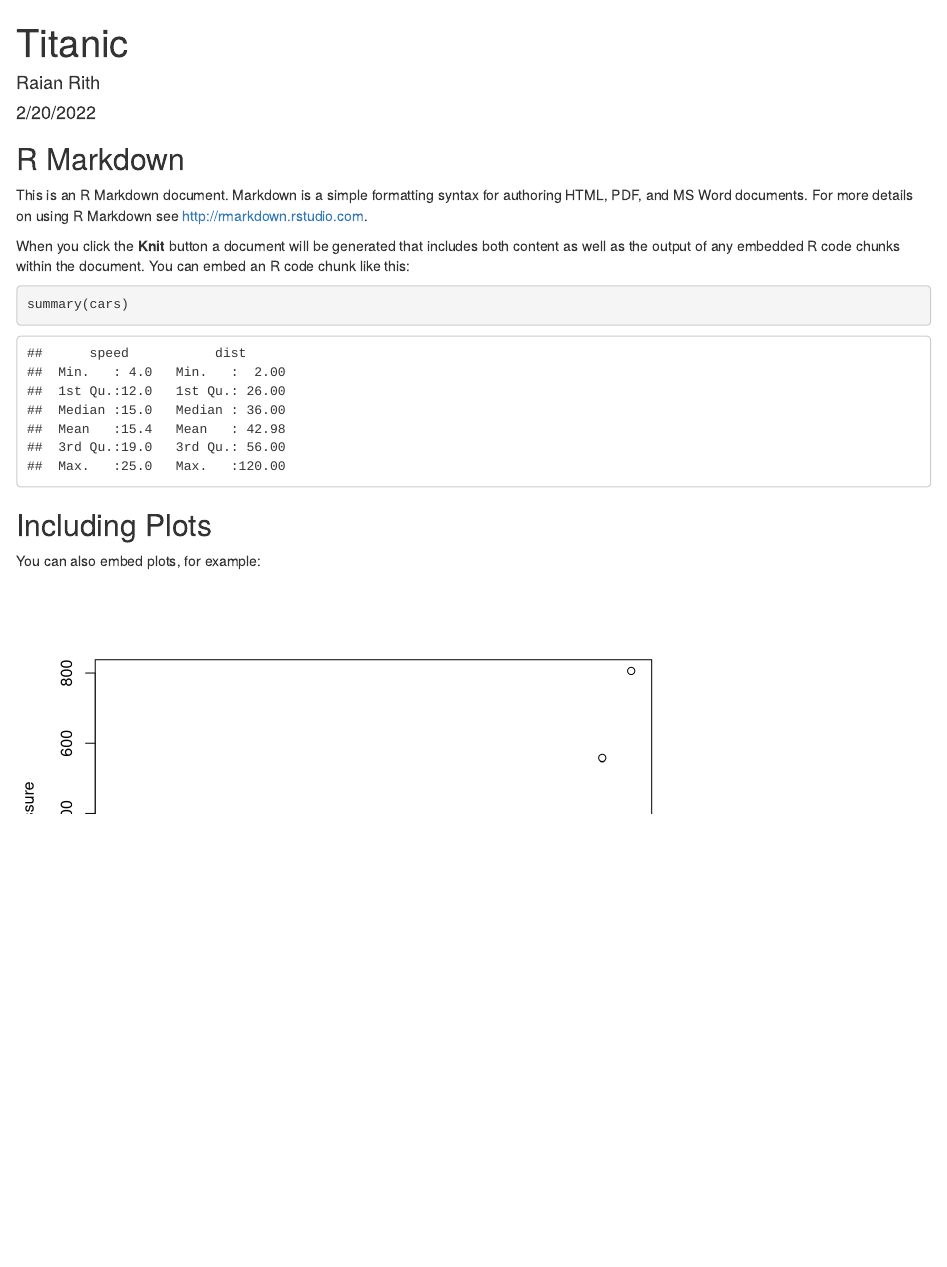
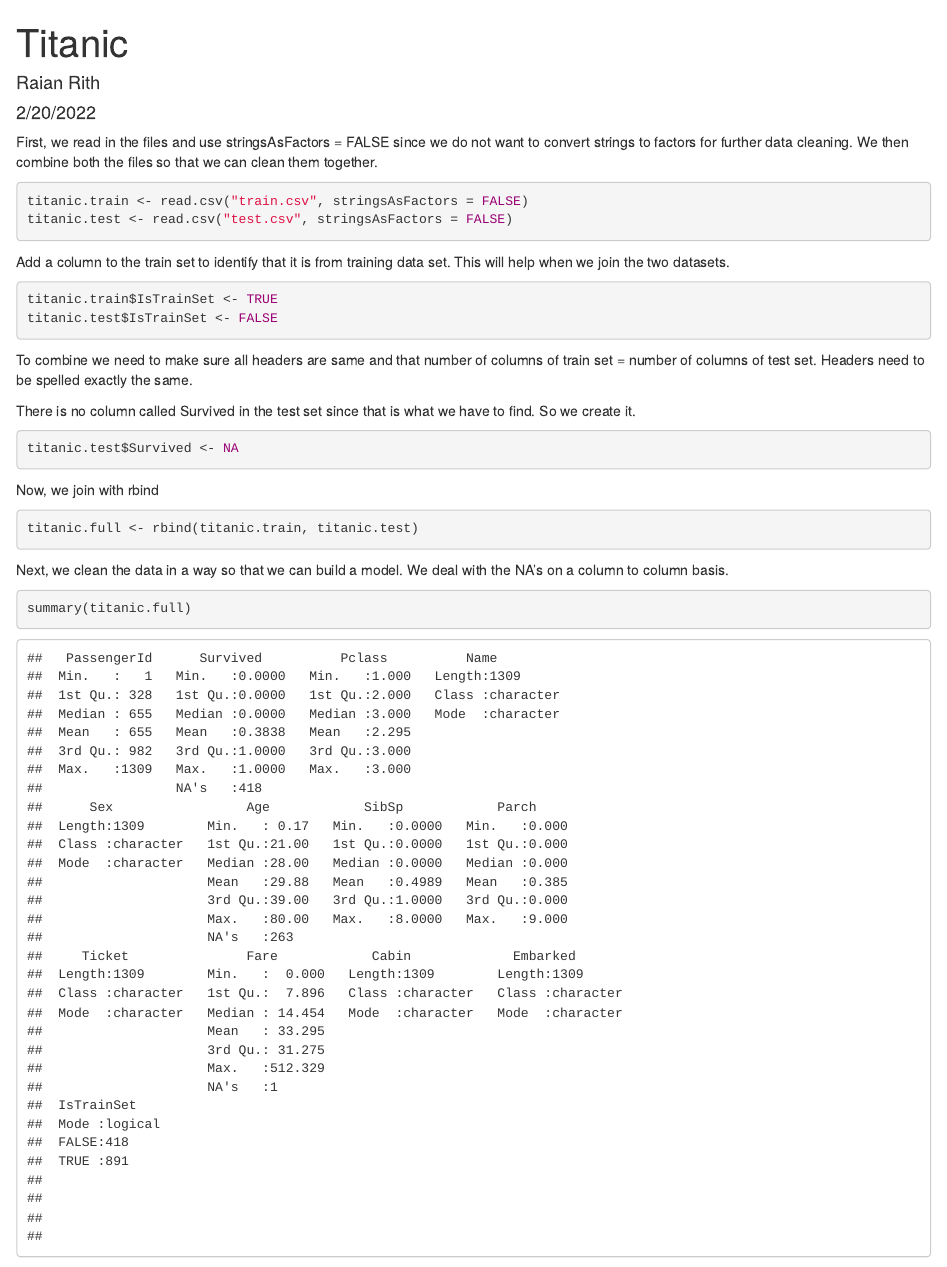
Before and after one commit to raianrith/Titanic, an R Markdown document (Titanic.Rmd): the page in a window 1100 px wide, from its top. Rendered offline with R 4.5, knitr and Pandoc, with nearby package versions.

Commit message:
Cleaning Data part 1

````diff
--- a/Titanic.Rmd
+++ b/Titanic.Rmd
@@ -5,26 +5,35 @@ date: "2/20/2022"
 output: html_document
 ---
 
-```{r setup, include=FALSE}
-knitr::opts_chunk$set(echo = TRUE)
+First, we read in the files and use stringsAsFactors = FALSE since we do not want to convert strings to factors for further data cleaning. We then combine both the files so that we can clean them together.
+
+```{r}
+titanic.train <- read.csv("train.csv", stringsAsFactors = FALSE)
+titanic.test <- read.csv("test.csv", stringsAsFactors = FALSE)
 ```
 
-## R Markdown
+Add a column to the train set to identify that it is from training data set. This will help when we join the two datasets.
 
-This is an R Markdown document. Markdown is a simple formatting syntax for authoring HTML, PDF, and MS Word documents. For more details on using R Markdown see <http://rmarkdown.rstudio.com>.
-
-When you click the **Knit** button a document will be generated that includes both content as well as the output of any embedded R code chunks within the document. You can embed an R code chunk like this:
-
-```{r cars}
-summary(cars)
+```{r}
+titanic.train$IsTrainSet <- TRUE
+titanic.test$IsTrainSet <- FALSE
 ```
 
-## Including Plots
+To combine we need to make sure all headers are same and that number of columns of train set = number of columns of test set. Headers need to be spelled exactly the same.
 
-You can also embed plots, for example:
+There is no column called Survived in the test set since that is what we have to find. So we create it.
 
-```{r pressure, echo=FALSE}
-plot(pressure)
+```{r}
+titanic.test$Survived <- NA
 ```
 
-Note that the `echo = FALSE` parameter was added to the code chunk to prevent printing of the R code that generated the plot.
+Now, we join with rbind
+
+```{r}
+titanic.full <- rbind(titanic.train, titanic.test)
+```
+
+Next, we clean the data in a way so that we can build a model. We deal with the NA's on a column to column basis.
+
+```{r}
+summary(titanic.full)
````
Also changed, not shown: Titanic.Rmd (31 more changed lines).
